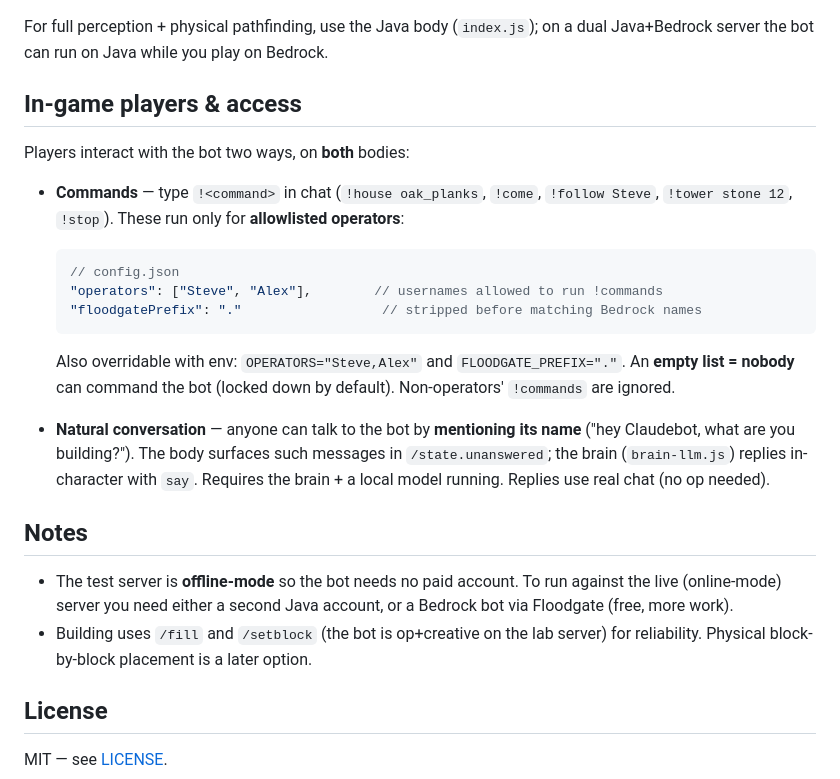
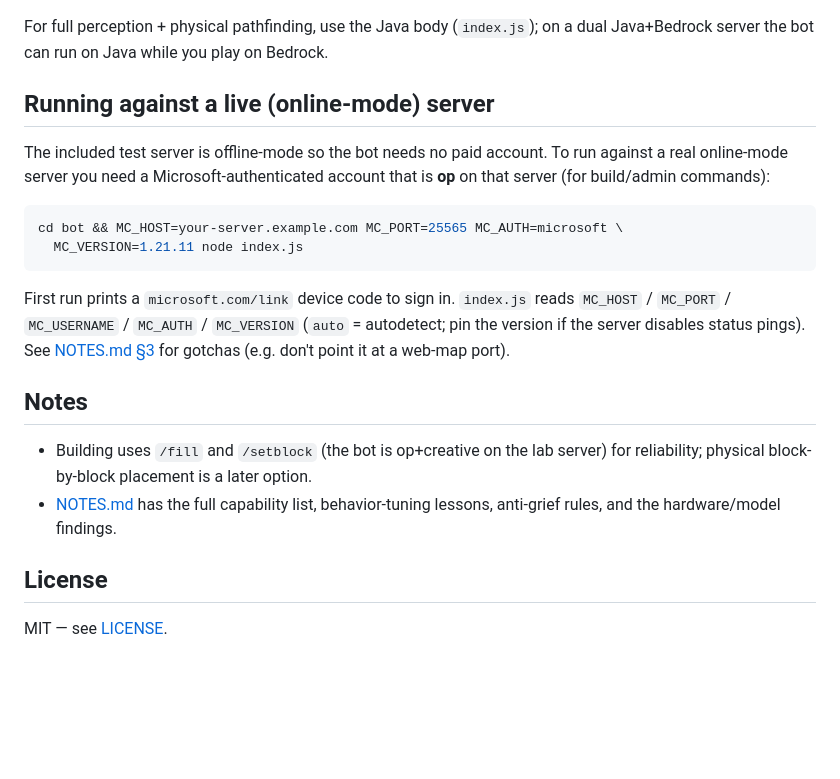
Before and after one commit to WynandJvR/Animus, a Markdown page: README.md, the part around one of its changes. Rendered like a GitHub page; blank space fills up the shorter version.

````diff
--- a/README.md
+++ b/README.md
@@ -109,34 +195,28 @@ world model or pathfinder), so this body is deliberately honest:
 For full perception + physical pathfinding, use the Java body (`index.js`); on a
 dual Java+Bedrock server the bot can run on Java while you play on Bedrock.
 
-## In-game players & access
+## Running against a live (online-mode) server
 
-Players interact with the bot two ways, on **both** bodies:
+The included test server is offline-mode so the bot needs no paid account. To run
+against a real online-mode server you need a Microsoft-authenticated account that
+is **op** on that server (for build/admin commands):
 
-- **Commands** — type `!<command>` in chat (`!house oak_planks`, `!come`, `!follow Steve`,
-  `!tower stone 12`, `!stop`). These run only for **allowlisted operators**:
+```bash
+cd bot && MC_HOST=your-server.example.com MC_PORT=25565 MC_AUTH=microsoft \
+  MC_VERSION=1.21.11 node index.js
+```
 
-  ```json
-  // config.json
-  "operators": ["Steve", "Alex"],        // usernames allowed to run !commands
-  "floodgatePrefix": "."                  // stripped before matching Bedrock names
-  ```
-  Also overridable with env: `OPERATORS="Steve,Alex"` and `FLOODGATE_PREFIX="."`.
-  An **empty list = nobody** can command the bot (locked down by default).
-  Non-operators' `!commands` are ignored.
-
-- **Natural conversation** — anyone can talk to the bot by **mentioning its name**
-  ("hey Claudebot, what are you building?"). The body surfaces such messages in
-  `/state.unanswered`; the brain (`brain-llm.js`) replies in-character with `say`.
-  Requires the brain + a local model running. Replies use real chat (no op needed).
+First run prints a `microsoft.com/link` device code to sign in. `index.js` reads
+`MC_HOST` / `MC_PORT` / `MC_USERNAME` / `MC_AUTH` / `MC_VERSION` (`auto` =
+autodetect; pin the version if the server disables status pings). See
+[NOTES.md §3](NOTES.md) for gotchas (e.g. don't point it at a web-map port).
 
 ## Notes
 
-- The test server is **offline-mode** so the bot needs no paid account. To run
-  against the live (online-mode) server you need either a second Java account,
-  or a Bedrock bot via Floodgate (free, more work).
-- Building uses `/fill` and `/setblock` (the bot is op+creative on the lab
-  server) for reliability. Physical block-by-block placement is a later option.
+- Building uses `/fill` and `/setblock` (the bot is op+creative on the lab server)
+  for reliability; physical block-by-block placement is a later option.
+- [NOTES.md](NOTES.md) has the full capability list, behavior-tuning lessons,
+  anti-grief rules, and the hardware/model findings.
 
 ## License
 
````
Also changed, not shown: other parts of README.md (+120 -34 lines).
